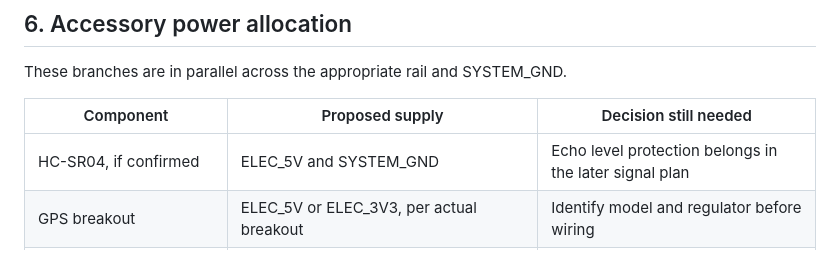
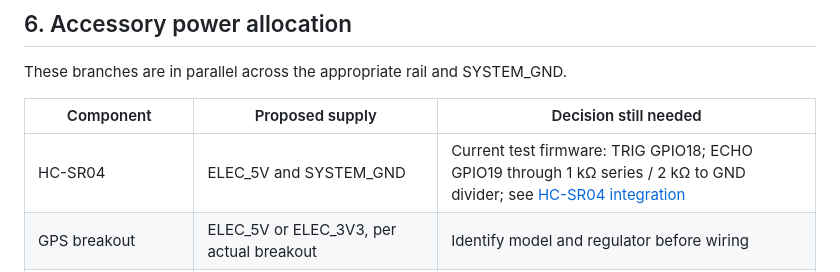
Before and after one commit to JS2028EE/Dual-Motor-V2, a Markdown page: documentation/pin-configuration/POWER_PINOUT.md, the part around the change. Rendered like a GitHub page.

Commit message:
Record HC-SR04 5V supply and ESP32 Echo level divider in pinout

```diff
--- a/documentation/pin-configuration/POWER_PINOUT.md
+++ b/documentation/pin-configuration/POWER_PINOUT.md
@@ -102,7 +102,7 @@ These branches are in parallel across the appropriate rail and SYSTEM_GND.
 
 | Component | Proposed supply | Decision still needed |
 |---|---|---|
-| HC-SR04, if confirmed | ELEC_5V and SYSTEM_GND | Echo level protection belongs in the later signal plan |
+| HC-SR04 | ELEC_5V and SYSTEM_GND | Current test firmware: TRIG GPIO18; ECHO GPIO19 through 1 kΩ series / 2 kΩ to GND divider; see [HC-SR04 integration](../../firmware/testing/HC_SR04_INTEGRATION.md) |
 | GPS breakout | ELEC_5V or ELEC_3V3, per actual breakout | Identify model and regulator before wiring |
 | Two white headlights | ELEC_5V through separate LED resistors and a transistor switch | LED current, resistor values, transistor details |
 | Buzzer | Appropriate verified rail through suitable driver | Identify active/passive type and rated voltage/current |
```
